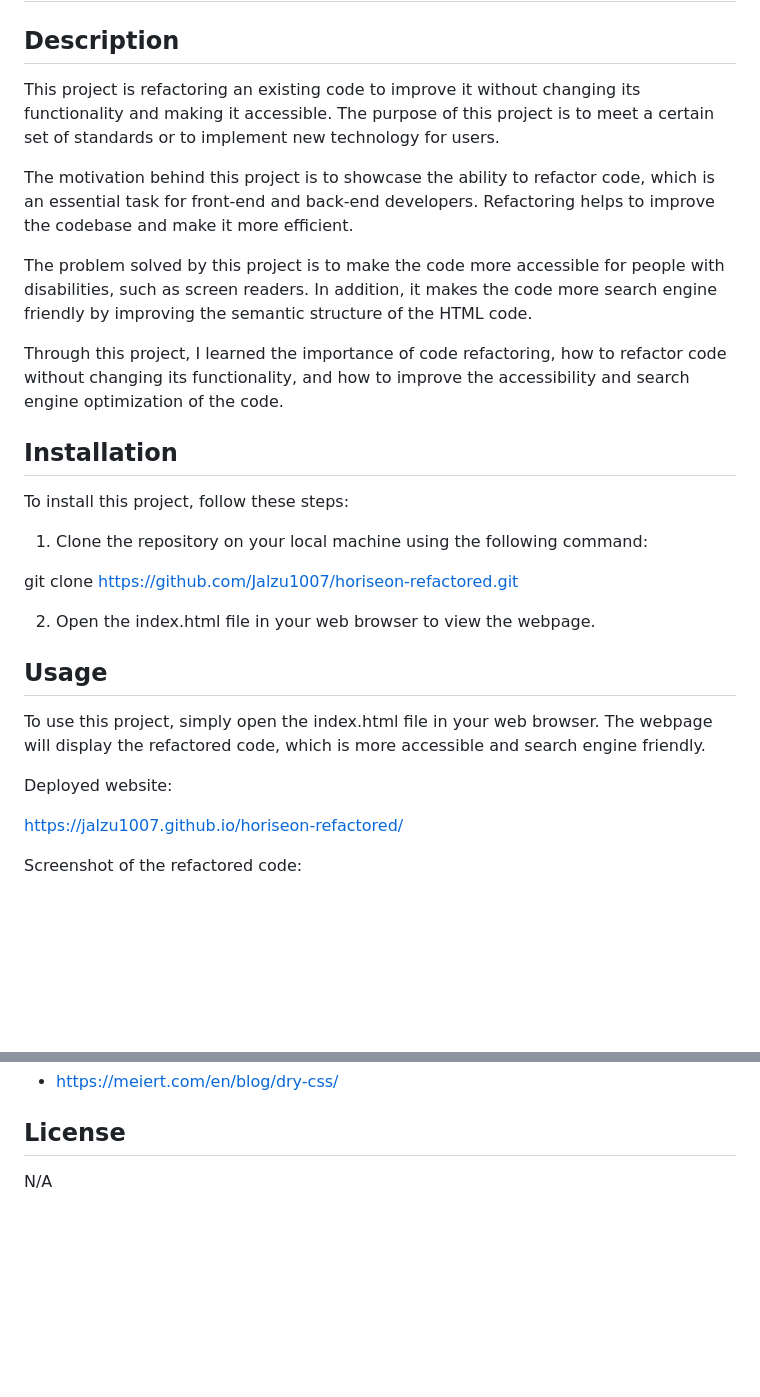
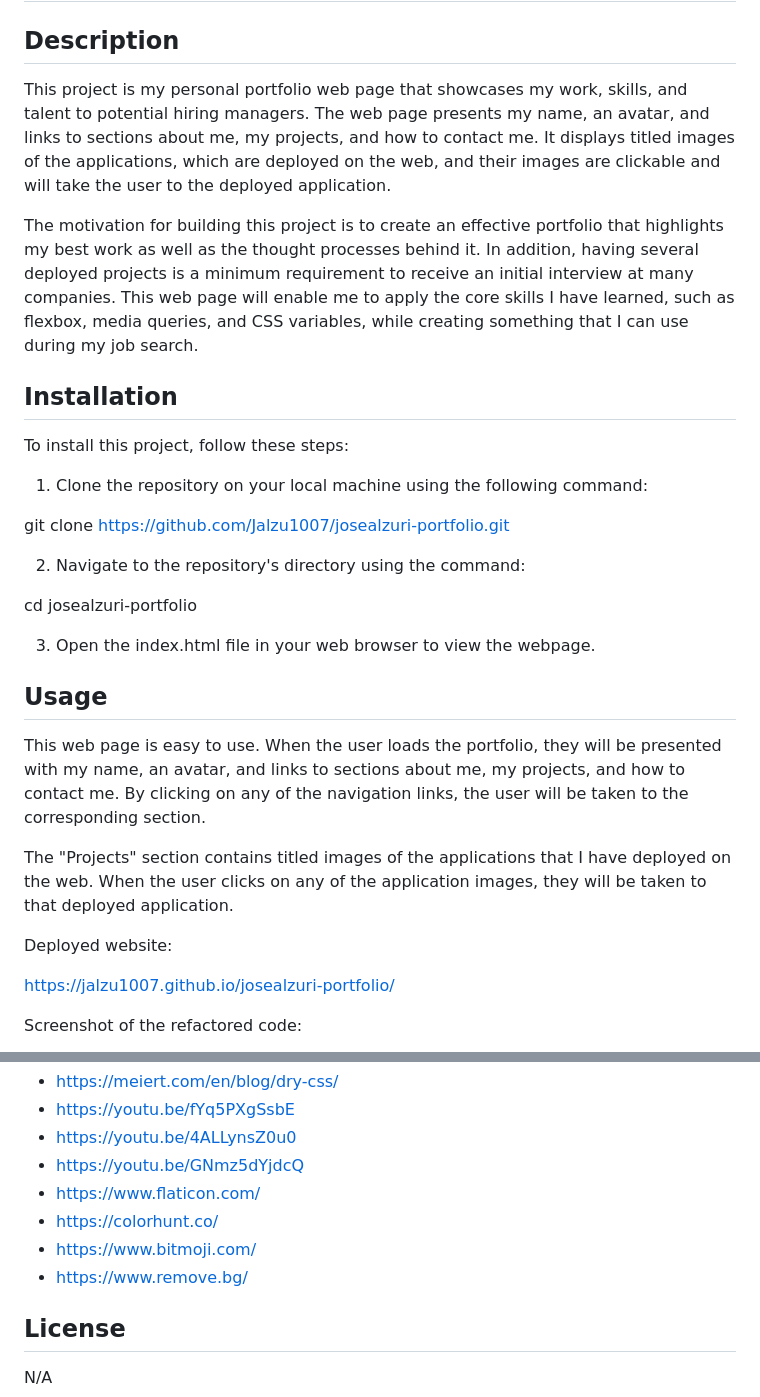
Before and after one commit to Jalzu1007/josealzuri-portfolio, a Markdown page: README.md, 2 parts joined by grey strips. Rendered like a GitHub page; blank space fills up the shorter version.

```diff
--- a/README.md
+++ b/README.md
@@ -2,13 +2,9 @@
 
 ## Description
 
-This project is refactoring an existing code to improve it without changing its functionality and making it accessible. The purpose of this project is to meet a certain set of standards or to implement new technology for users.
+This project is my personal portfolio web page that showcases my work, skills, and talent to potential hiring managers. The web page presents my name, an avatar, and links to sections about me, my projects, and how to contact me. It displays titled images of the applications, which are deployed on the web, and their images are clickable and will take the user to the deployed application.
 
-The motivation behind this project is to showcase the ability to refactor code, which is an essential task for front-end and back-end developers. Refactoring helps to improve the codebase and make it more efficient.
-
-The problem solved by this project is to make the code more accessible for people with disabilities, such as screen readers. In addition, it makes the code more search engine friendly by improving the semantic structure of the HTML code.
-
-Through this project, I learned the importance of code refactoring, how to refactor code without changing its functionality, and how to improve the accessibility and search engine optimization of the code.
+The motivation for building this project is to create an effective portfolio that highlights my best work as well as the thought processes behind it. In addition, having several deployed projects is a minimum requirement to receive an initial interview at many companies. This web page will enable me to apply the core skills I have learned, such as flexbox, media queries, and CSS variables, while creating something that I can use during my job search.
 
 ## Installation
 
@@ -16,17 +12,23 @@ To install this project, follow these steps:
 
 1. Clone the repository on your local machine using the following command:
 
-git clone https://github.com/Jalzu1007/horiseon-refactored.git
+git clone https://github.com/Jalzu1007/josealzuri-portfolio.git
 
-2. Open the index.html file in your web browser to view the webpage.
+2. Navigate to the repository's directory using the command:
+
+ cd josealzuri-portfolio
+
+3. Open the index.html file in your web browser to view the webpage.
 
 ## Usage
 
-To use this project, simply open the index.html file in your web browser. The webpage will display the refactored code, which is more accessible and search engine friendly.
+This web page is easy to use. When the user loads the portfolio, they will be presented with my name, an avatar, and links to sections about me, my projects, and how to contact me. By clicking on any of the navigation links, the user will be taken to the corresponding section.
+
+The "Projects" section contains titled images of the applications that I have deployed on the web. When the user clicks on any of the application images, they will be taken to that deployed application.
 
 Deployed website:
 
-https://jalzu1007.github.io/horiseon-refactored/
+https://jalzu1007.github.io/josealzuri-portfolio/
 
 Screenshot of the refactored code:
 
@@ -46,4 +48,12 @@ I used the following third-party assets in this project:
 - https://meiert.com/en/blog/dry-css/
+- https://youtu.be/fYq5PXgSsbE
+- https://youtu.be/4ALLynsZ0u0
+- https://youtu.be/GNmz5dYjdcQ
+- https://www.flaticon.com/
+- https://colorhunt.co/
+- https://www.bitmoji.com/
+- https://www.remove.bg/
+
 
 ## License
 
```
Also changed, not shown: other parts of README.md (+6 -6 lines), assets/images/portfolio-screenshot.png (added), assets/images/portfolio-screenshot2.png (added), assets/images/portfolio-screenshot3.png (added), 3 other files.
